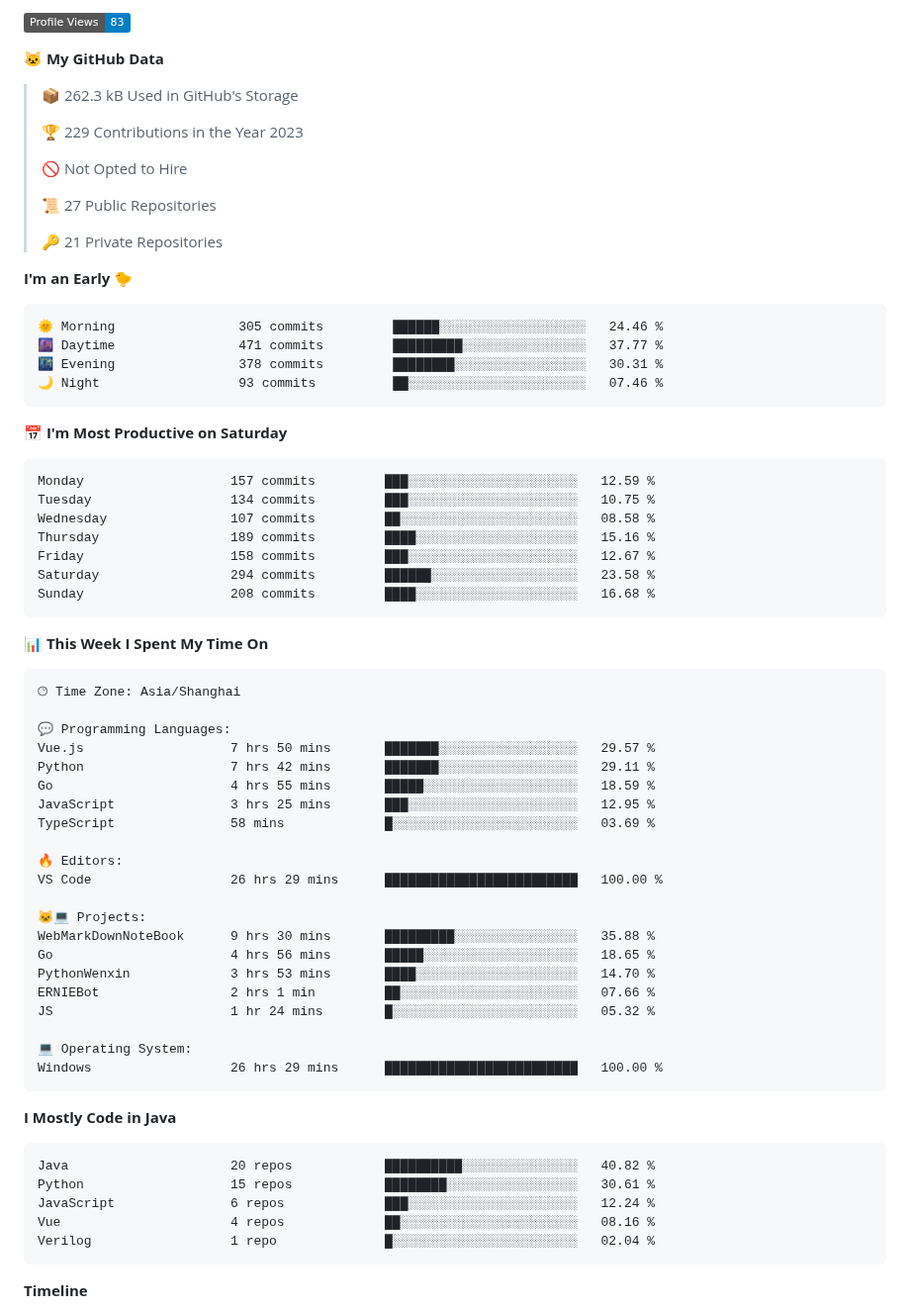
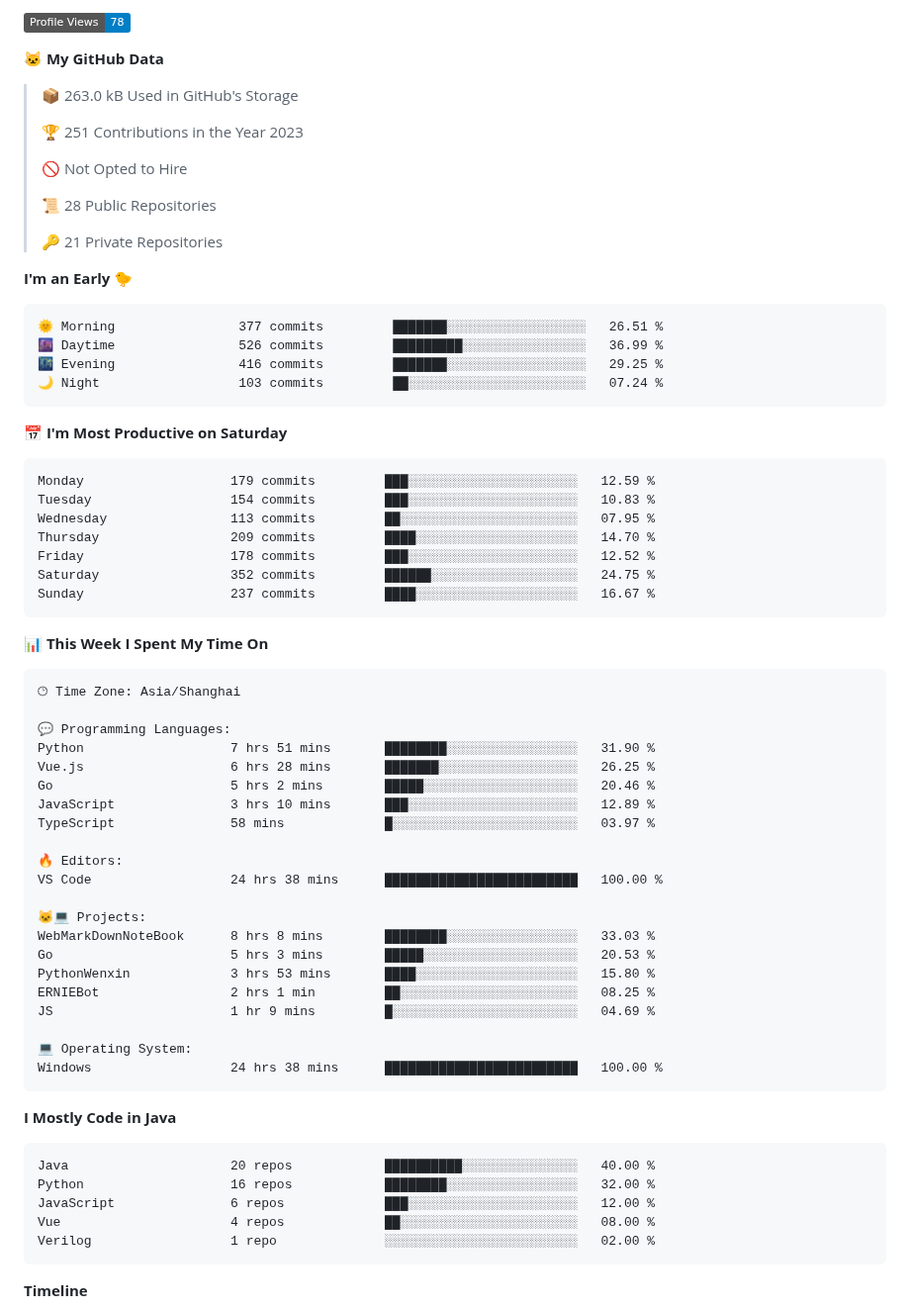
Before and after one commit to Soulter/Soulter, a Markdown page: README.md, the part around one of its changes. Shown at 99% size. GitHub-like rendering; badges without logos.

Commit message:
Updated with Dev Metrics

````diff
--- a/README.md
+++ b/README.md
@@ -52,36 +52,36 @@
 
-![Profile Views](http://img.shields.io/badge/Profile%20Views-83-blue)
+![Profile Views](http://img.shields.io/badge/Profile%20Views-78-blue)
 
 **🐱 My GitHub Data**
 
-> 📦 262.3 kB Used in GitHub's Storage
+> 📦 263.0 kB Used in GitHub's Storage
  >
-> 🏆 229 Contributions in the Year 2023
+> 🏆 251 Contributions in the Year 2023
  >
 > 🚫 Not Opted to Hire
  >
-> 📜 27 Public Repositories
+> 📜 28 Public Repositories
  >
 > 🔑 21 Private Repositories
  >
 **I'm an Early 🐤**
 
 ```text
-🌞 Morning                305 commits         ██████░░░░░░░░░░░░░░░░░░░   24.46 %
-🌆 Daytime                471 commits         █████████░░░░░░░░░░░░░░░░   37.77 %
-🌃 Evening                378 commits         ████████░░░░░░░░░░░░░░░░░   30.31 %
-🌙 Night                  93 commits          ██░░░░░░░░░░░░░░░░░░░░░░░   07.46 %
+🌞 Morning                377 commits         ███████░░░░░░░░░░░░░░░░░░   26.51 %
+🌆 Daytime                526 commits         █████████░░░░░░░░░░░░░░░░   36.99 %
+🌃 Evening                416 commits         ███████░░░░░░░░░░░░░░░░░░   29.25 %
+🌙 Night                  103 commits         ██░░░░░░░░░░░░░░░░░░░░░░░   07.24 %
 ```
 📅 **I'm Most Productive on Saturday**
 
 ```text
-Monday                   157 commits         ███░░░░░░░░░░░░░░░░░░░░░░   12.59 %
-Tuesday                  134 commits         ███░░░░░░░░░░░░░░░░░░░░░░   10.75 %
-Wednesday                107 commits         ██░░░░░░░░░░░░░░░░░░░░░░░   08.58 %
-Thursday                 189 commits         ████░░░░░░░░░░░░░░░░░░░░░   15.16 %
-Friday                   158 commits         ███░░░░░░░░░░░░░░░░░░░░░░   12.67 %
-Saturday                 294 commits         ██████░░░░░░░░░░░░░░░░░░░   23.58 %
-Sunday                   208 commits         ████░░░░░░░░░░░░░░░░░░░░░   16.68 %
+Monday                   179 commits         ███░░░░░░░░░░░░░░░░░░░░░░   12.59 %
+Tuesday                  154 commits         ███░░░░░░░░░░░░░░░░░░░░░░   10.83 %
+Wednesday                113 commits         ██░░░░░░░░░░░░░░░░░░░░░░░   07.95 %
+Thursday                 209 commits         ████░░░░░░░░░░░░░░░░░░░░░   14.70 %
+Friday                   178 commits         ███░░░░░░░░░░░░░░░░░░░░░░   12.52 %
+Saturday                 352 commits         ██████░░░░░░░░░░░░░░░░░░░   24.75 %
+Sunday                   237 commits         ████░░░░░░░░░░░░░░░░░░░░░   16.67 %
 ```
 
 
@@ -91,34 +91,34 @@ Sunday                   208 commits         ████░░░░░░░
 🕑︎ Time Zone: Asia/Shanghai
 
 💬 Programming Languages:
-Vue.js                   7 hrs 50 mins       ███████░░░░░░░░░░░░░░░░░░   29.57 %
-Python                   7 hrs 42 mins       ███████░░░░░░░░░░░░░░░░░░   29.11 %
-Go                       4 hrs 55 mins       █████░░░░░░░░░░░░░░░░░░░░   18.59 %
-JavaScript               3 hrs 25 mins       ███░░░░░░░░░░░░░░░░░░░░░░   12.95 %
-TypeScript               58 mins             █░░░░░░░░░░░░░░░░░░░░░░░░   03.69 %
+Python                   7 hrs 51 mins       ████████░░░░░░░░░░░░░░░░░   31.90 %
+Vue.js                   6 hrs 28 mins       ███████░░░░░░░░░░░░░░░░░░   26.25 %
+Go                       5 hrs 2 mins        █████░░░░░░░░░░░░░░░░░░░░   20.46 %
+JavaScript               3 hrs 10 mins       ███░░░░░░░░░░░░░░░░░░░░░░   12.89 %
+TypeScript               58 mins             █░░░░░░░░░░░░░░░░░░░░░░░░   03.97 %
 
 🔥 Editors:
-VS Code                  26 hrs 29 mins      █████████████████████████   100.00 %
+VS Code                  24 hrs 38 mins      █████████████████████████   100.00 %
 
 🐱‍💻 Projects:
-WebMarkDownNoteBook      9 hrs 30 mins       █████████░░░░░░░░░░░░░░░░   35.88 %
-Go                       4 hrs 56 mins       █████░░░░░░░░░░░░░░░░░░░░   18.65 %
-PythonWenxin             3 hrs 53 mins       ████░░░░░░░░░░░░░░░░░░░░░   14.70 %
-ERNIEBot                 2 hrs 1 min         ██░░░░░░░░░░░░░░░░░░░░░░░   07.66 %
-JS                       1 hr 24 mins        █░░░░░░░░░░░░░░░░░░░░░░░░   05.32 %
+WebMarkDownNoteBook      8 hrs 8 mins        ████████░░░░░░░░░░░░░░░░░   33.03 %
+Go                       5 hrs 3 mins        █████░░░░░░░░░░░░░░░░░░░░   20.53 %
+PythonWenxin             3 hrs 53 mins       ████░░░░░░░░░░░░░░░░░░░░░   15.80 %
+ERNIEBot                 2 hrs 1 min         ██░░░░░░░░░░░░░░░░░░░░░░░   08.25 %
+JS                       1 hr 9 mins         █░░░░░░░░░░░░░░░░░░░░░░░░   04.69 %
 
 💻 Operating System:
-Windows                  26 hrs 29 mins      █████████████████████████   100.00 %
+Windows                  24 hrs 38 mins      █████████████████████████   100.00 %
 ```
 
 **I Mostly Code in Java**
 
 ```text
-Java                     20 repos            ██████████░░░░░░░░░░░░░░░   40.82 %
-Python                   15 repos            ████████░░░░░░░░░░░░░░░░░   30.61 %
-JavaScript               6 repos             ███░░░░░░░░░░░░░░░░░░░░░░   12.24 %
-Vue                      4 repos             ██░░░░░░░░░░░░░░░░░░░░░░░   08.16 %
-Verilog                  1 repo              █░░░░░░░░░░░░░░░░░░░░░░░░   02.04 %
+Java                     20 repos            ██████████░░░░░░░░░░░░░░░   40.00 %
+Python                   16 repos            ████████░░░░░░░░░░░░░░░░░   32.00 %
+JavaScript               6 repos             ███░░░░░░░░░░░░░░░░░░░░░░   12.00 %
+Vue                      4 repos             ██░░░░░░░░░░░░░░░░░░░░░░░   08.00 %
+Verilog                  1 repo              ░░░░░░░░░░░░░░░░░░░░░░░░░   02.00 %
 ```
 
 
````
Also changed, not shown: other parts of README.md (+2 -2 lines), assets/bar_graph.png.
